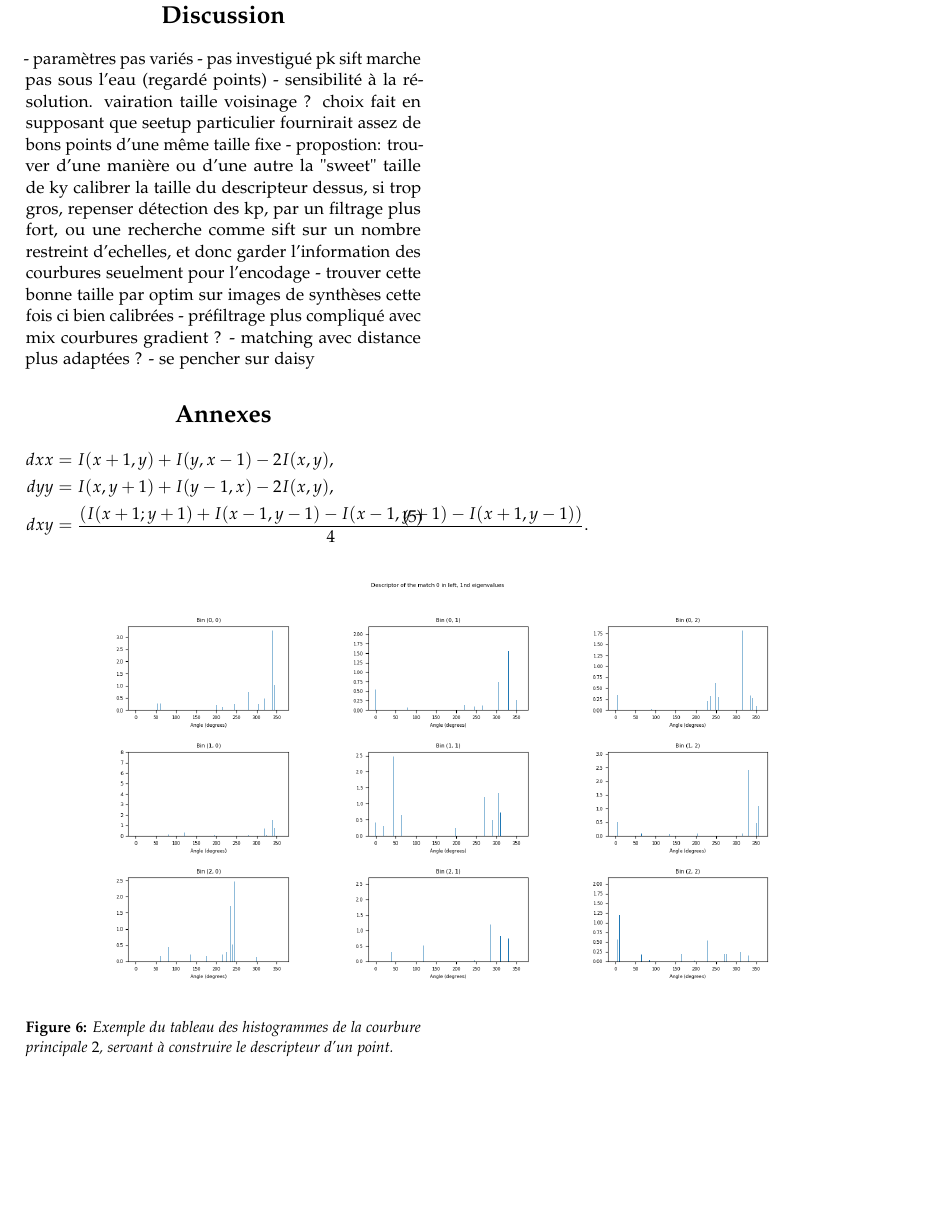
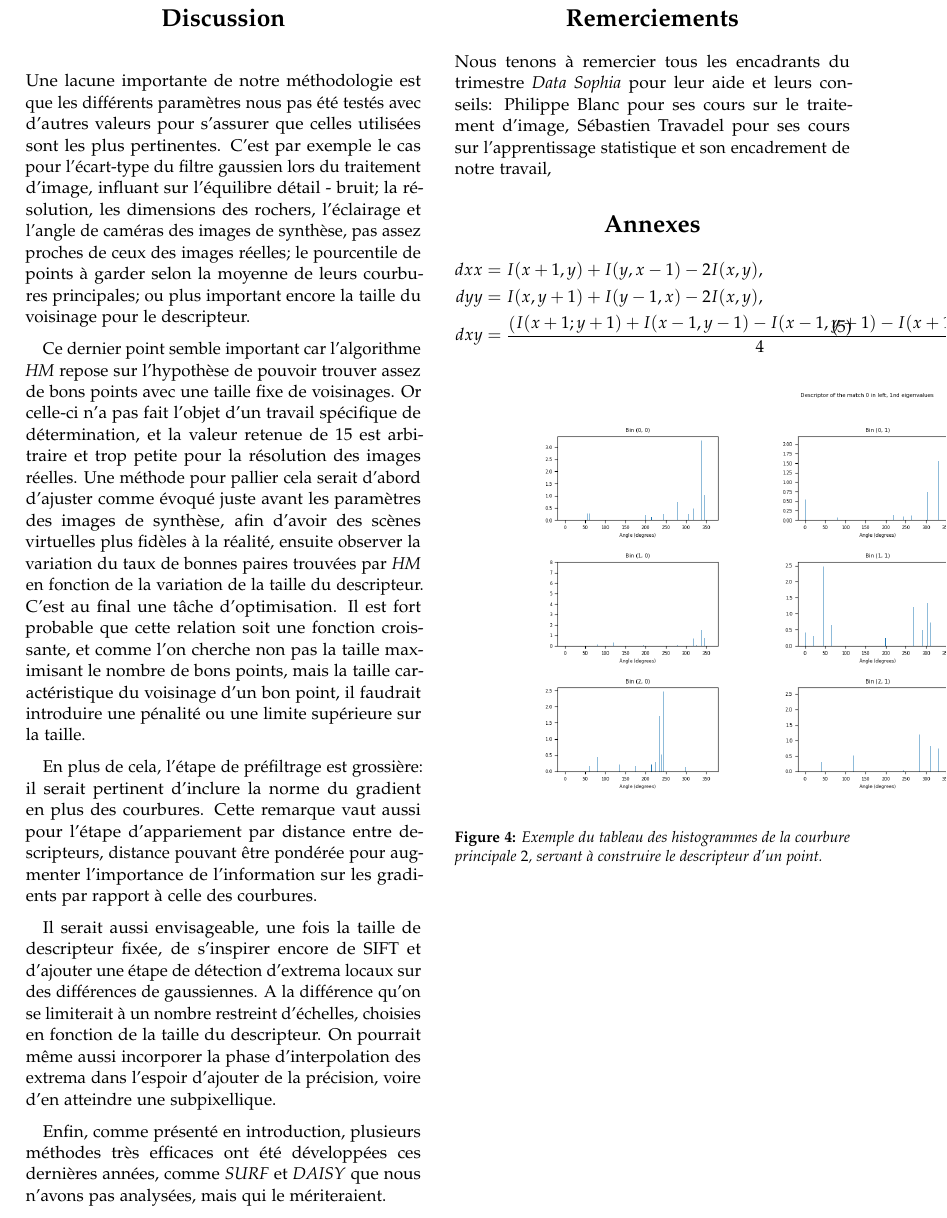
Before and after one commit to SushiOfDestiny/Data_Sophia_Aquatic_SIFT, a LaTeX document (rapport/template.tex): part of page 8 of 9 before the commit and part of page 7 of 8 after it, cut so that both start at the same text, the shorter picture padded with empty space. Compiled offline with pdfLaTeX.

Commit message:
added discussion in the rapport

```diff
--- a/rapport/template.tex
+++ b/rapport/template.tex
@@ -505,21 +506,50 @@ Mais évidemment, notre algorithme \textit{HM} n'a pas les résultats attendus.
 
 \section{Discussion}
 
-- paramètres pas variés
-- pas investigué pk sift marche pas sous l'eau (regardé points)
-- sensibilité à la résolution. vairation taille voisinage ? choix fait
-en supposant que seetup particulier fournirait assez de bons points d'une
-même taille fixe
-- propostion: trouver d'une manière ou d'une autre la "sweet" taille de ky
-calibrer la taille du descripteur dessus, si trop gros, repenser détection des
-kp, par un filtrage plus fort, ou une recherche comme sift sur un nombre
-restreint d'echelles, et donc garder l'information des courbures seuelment
-pour l'encodage
-- trouver cette bonne taille par optim sur images de synthèses cette fois ci
-bien calibrées
-- préfiltrage plus compliqué avec mix courbures gradient ?
-- matching avec distance plus adaptées ?
-- se pencher sur daisy
+Une lacune importante de notre méthodologie est que les différents paramètres
+nous pas été testés avec d'autres valeurs pour s'assurer que celles
+utilisées sont les plus pertinentes.
+C'est par exemple le cas pour l'écart-type du filtre gaussien
+lors du traitement d'image, influant sur l'équilibre détail - bruit;
+la résolution, les dimensions des rochers, l'éclairage et l'angle de caméras des images de synthèse,
+pas assez proches de ceux des images réelles;
+le pourcentile de points à garder selon la moyenne de leurs courbures principales;
+ou plus important encore la taille du voisinage pour le descripteur.
+
+Ce dernier point semble important car l'algorithme \textit{HM} repose sur l'hypothèse
+de pouvoir trouver assez de bons points avec une taille fixe de voisinages. Or celle-ci
+n'a pas fait l'objet d'un travail spécifique de détermination, et la valeur retenue de $15$
+est arbitraire et trop petite pour la résolution des images réelles.
+Une méthode pour pallier cela serait d'abord d'ajuster comme évoqué juste avant les paramètres des
+images de synthèse, afin d'avoir des scènes virtuelles plus fidèles à la réalité, ensuite
+observer la variation du taux de bonnes paires trouvées par \textit{HM} en fonction de
+la variation de la taille du descripteur. C'est au final une tâche d'optimisation.
+Il est fort probable que cette relation soit une fonction croissante, et comme l'on
+cherche non pas la taille maximisant le nombre de bons points, mais la taille caractéristique
+du voisinage d'un bon point, il faudrait introduire une pénalité ou une limite
+supérieure sur la taille.
+
+En plus de cela, l'étape de préfiltrage est grossière: il serait pertinent d'inclure
+la norme du gradient en plus des courbures. Cette remarque vaut aussi pour l'étape
+d'appariement par distance entre descripteurs, distance pouvant être
+pondérée pour augmenter l'importance de l'information sur les gradients par rapport
+à celle des courbures.
+
+Il serait aussi envisageable, une fois la taille de descripteur fixée, de s'inspirer
+encore de SIFT et d'ajouter une étape de détection d'extrema
+locaux sur des différences de gaussiennes. A la différence qu'on se limiterait à
+un nombre restreint d'échelles, choisies en fonction de la taille du descripteur.
+On pourrait même aussi incorporer la phase d'interpolation des extrema dans l'espoir
+d'ajouter de la précision, voire d'en atteindre une subpixellique.
+
+Enfin, comme présenté en introduction, plusieurs méthodes très efficaces ont été développées
+ces dernières années, comme \textit{SURF} et \textit{DAISY} que nous n'avons pas analysées,
+mais qui le mériteraient.
+\section{Remerciements}
+
+Nous tenons à remercier tous les encadrants du trimestre \textit{Data Sophia}
+pour leur aide et leurs conseils: Philippe Blanc pour ses cours sur le traitement d'image,
+Sébastien Travadel pour ses cours sur l'apprentissage statistique et son encadrement de notre travail,
 
 
 \section{Annexes}
```
Also changed, not shown: rapport/template.tex (53 more changed lines).
